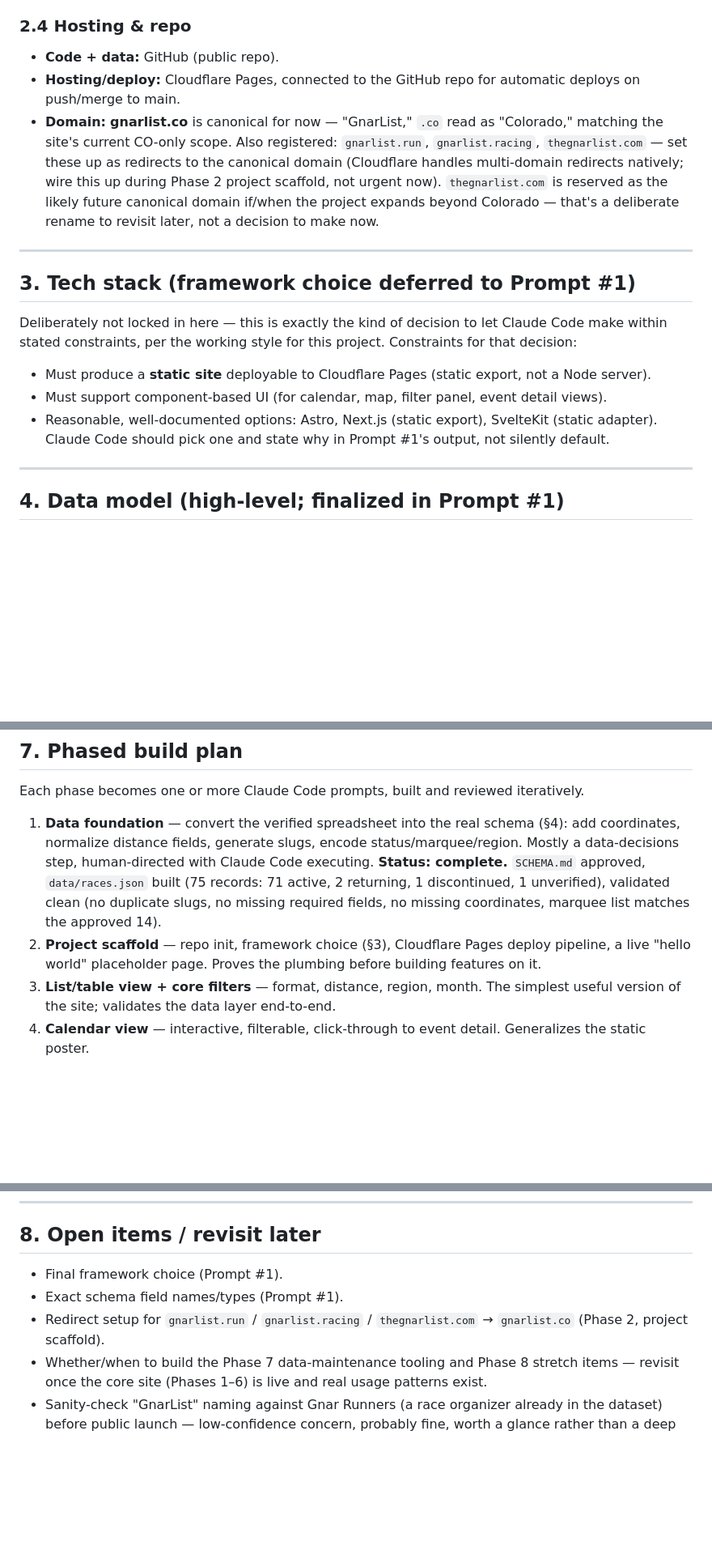
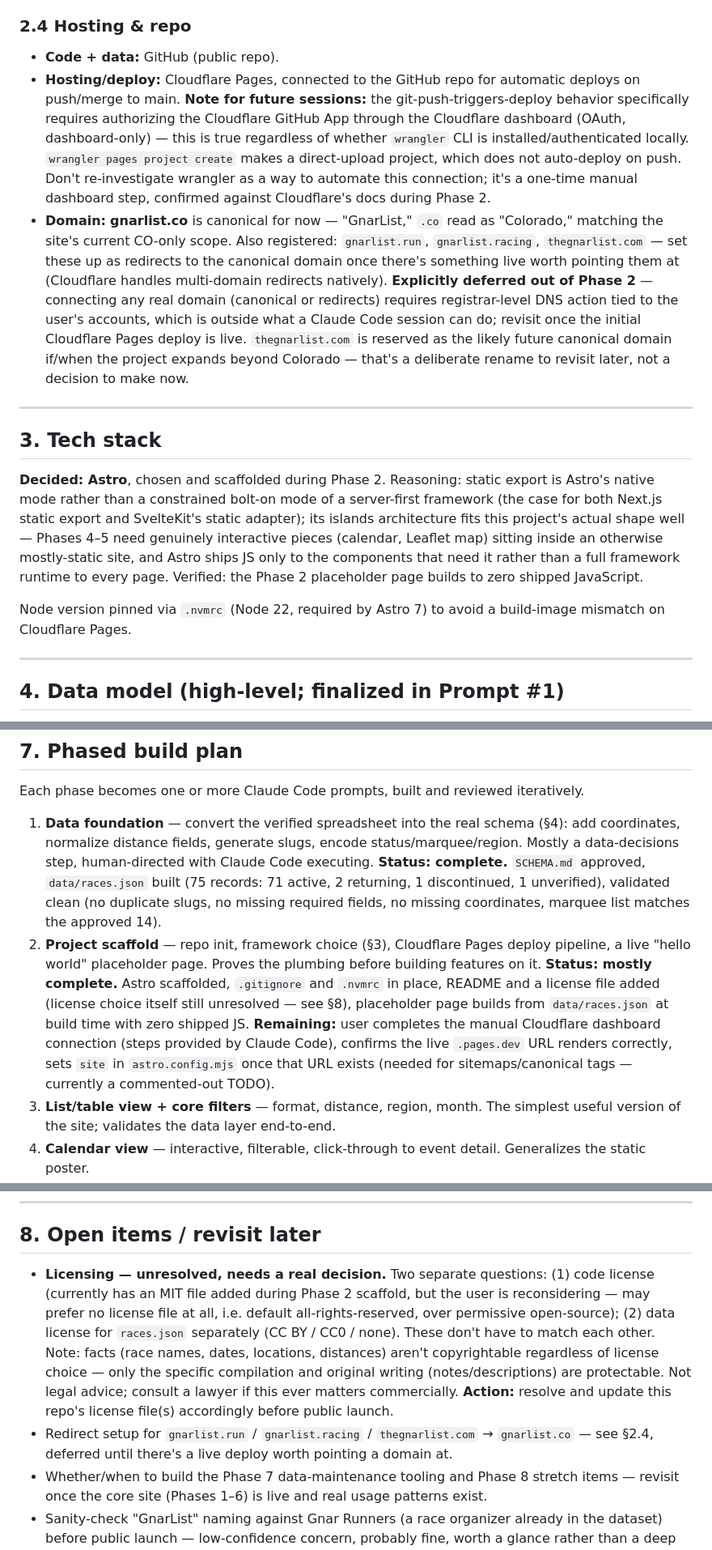
Before and after one commit to ChrisGrundemann/gnarlist, a Markdown page: ARCHITECTURE.md, 3 parts joined by grey strips. Shown at 81% size. Drawn GitHub-style; blank space fills up the shorter version.

Commit message:
update architecture with workflow preferences

```diff
--- a/ARCHITECTURE.md
+++ b/ARCHITECTURE.md
@@ -43,17 +45,16 @@ These were deliberated explicitly and shouldn't be silently re-opened by a futur
 ### 2.4 Hosting & repo
 
 - **Code + data:** GitHub (public repo).
-- **Hosting/deploy:** Cloudflare Pages, connected to the GitHub repo for automatic deploys on push/merge to main.
-- **Domain:** **gnarlist.co** is canonical for now — "GnarList," `.co` read as "Colorado," matching the site's current CO-only scope. Also registered: `gnarlist.run`, `gnarlist.racing`, `thegnarlist.com` — set these up as redirects to the canonical domain (Cloudflare handles multi-domain redirects natively; wire this up during Phase 2 project scaffold, not urgent now). `thegnarlist.com` is reserved as the likely future canonical domain if/when the project expands beyond Colorado — that's a deliberate rename to revisit later, not a decision to make now.
+- **Hosting/deploy:** Cloudflare Pages, connected to the GitHub repo for automatic deploys on push/merge to main. **Note for future sessions:** the git-push-triggers-deploy behavior specifically requires authorizing the Cloudflare GitHub App through the Cloudflare dashboard (OAuth, dashboard-only) — this is true regardless of whether `wrangler` CLI is installed/authenticated locally. `wrangler pages project create` makes a direct-upload project, which does not auto-deploy on push. Don't re-investigate wrangler as a way to automate this connection; it's a one-time manual dashboard step, confirmed against Cloudflare's docs during Phase 2.
+- **Domain:** **gnarlist.co** is canonical for now — "GnarList," `.co` read as "Colorado," matching the site's current CO-only scope. Also registered: `gnarlist.run`, `gnarlist.racing`, `thegnarlist.com` — set these up as redirects to the canonical domain once there's something live worth pointing them at (Cloudflare handles multi-domain redirects natively). **Explicitly deferred out of Phase 2** — connecting any real domain (canonical or redirects) requires registrar-level DNS action tied to the user's accounts, which is outside what a Claude Code session can do; revisit once the initial Cloudflare Pages deploy is live. `thegnarlist.com` is reserved as the likely future canonical domain if/when the project expands beyond Colorado — that's a deliberate rename to revisit later, not a decision to make now.
 
 ---
 
-## 3. Tech stack (framework choice deferred to Prompt #1)
+## 3. Tech stack
 
-Deliberately not locked in here — this is exactly the kind of decision to let Claude Code make within stated constraints, per the working style for this project. Constraints for that decision:
-- Must produce a **static site** deployable to Cloudflare Pages (static export, not a Node server).
-- Must support component-based UI (for calendar, map, filter panel, event detail views).
-- Reasonable, well-documented options: Astro, Next.js (static export), SvelteKit (static adapter). Claude Code should pick one and state why in Prompt #1's output, not silently default.
+**Decided: Astro**, chosen and scaffolded during Phase 2. Reasoning: static export is Astro's native mode rather than a constrained bolt-on mode of a server-first framework (the case for both Next.js static export and SvelteKit's static adapter); its islands architecture fits this project's actual shape well — Phases 4–5 need genuinely interactive pieces (calendar, Leaflet map) sitting inside an otherwise mostly-static site, and Astro ships JS only to the components that need it rather than a full framework runtime to every page. Verified: the Phase 2 placeholder page builds to zero shipped JavaScript.
+
+Node version pinned via `.nvmrc` (Node 22, required by Astro 7) to avoid a build-image mismatch on Cloudflare Pages.
 
 ---
 
@@ -106,7 +107,7 @@ Naming these now so future sessions don't quietly scope-creep or, conversely, fe
 Each phase becomes one or more Claude Code prompts, built and reviewed iteratively.
 
 1. **Data foundation** — convert the verified spreadsheet into the real schema (§4): add coordinates, normalize distance fields, generate slugs, encode status/marquee/region. Mostly a data-decisions step, human-directed with Claude Code executing. **Status: complete.** `SCHEMA.md` approved, `data/races.json` built (75 records: 71 active, 2 returning, 1 discontinued, 1 unverified), validated clean (no duplicate slugs, no missing required fields, no missing coordinates, marquee list matches the approved 14).
-2. **Project scaffold** — repo init, framework choice (§3), Cloudflare Pages deploy pipeline, a live "hello world" placeholder page. Proves the plumbing before building features on it.
+2. **Project scaffold** — repo init, framework choice (§3), Cloudflare Pages deploy pipeline, a live "hello world" placeholder page. Proves the plumbing before building features on it. **Status: mostly complete.** Astro scaffolded, `.gitignore` and `.nvmrc` in place, README and a license file added (license choice itself still unresolved — see §8), placeholder page builds from `data/races.json` at build time with zero shipped JS. **Remaining:** user completes the manual Cloudflare dashboard connection (steps provided by Claude Code), confirms the live `.pages.dev` URL renders correctly, sets `site` in `astro.config.mjs` once that URL exists (needed for sitemaps/canonical tags — currently a commented-out TODO).
 3. **List/table view + core filters** — format, distance, region, month. The simplest useful version of the site; validates the data layer end-to-end.
 4. **Calendar view** — interactive, filterable, click-through to event detail. Generalizes the static poster.
 5. **Map view** — interactive Leaflet map (§2.2), filterable, real zoom-based clustering instead of manual insets.
@@ -118,8 +119,7 @@ Each phase becomes one or more Claude Code prompts, built and reviewed iterative
 
 ## 8. Open items / revisit later
 
-- Final framework choice (Prompt #1).
-- Exact schema field names/types (Prompt #1).
-- Redirect setup for `gnarlist.run` / `gnarlist.racing` / `thegnarlist.com` → `gnarlist.co` (Phase 2, project scaffold).
+- **Licensing — unresolved, needs a real decision.** Two separate questions: (1) code license (currently has an MIT file added during Phase 2 scaffold, but the user is reconsidering — may prefer no license file at all, i.e. default all-rights-reserved, over permissive open-source); (2) data license for `races.json` separately (CC BY / CC0 / none). These don't have to match each other. Note: facts (race names, dates, locations, distances) aren't copyrightable regardless of license choice — only the specific compilation and original writing (notes/descriptions) are protectable. Not legal advice; consult a lawyer if this ever matters commercially. **Action:** resolve and update this repo's license file(s) accordingly before public launch.
+- Redirect setup for `gnarlist.run` / `gnarlist.racing` / `thegnarlist.com` → `gnarlist.co` — see §2.4, deferred until there's a live deploy worth pointing a domain at.
 - Whether/when to build the Phase 7 data-maintenance tooling and Phase 8 stretch items — revisit once the core site (Phases 1–6) is live and real usage patterns exist.
 - Sanity-check "GnarList" naming against Gnar Runners (a race organizer already in the dataset) before public launch — low-confidence concern, probably fine, worth a glance rather than a deep dive.
```
Also changed, not shown: other parts of ARCHITECTURE.md (+2 -0 lines).
